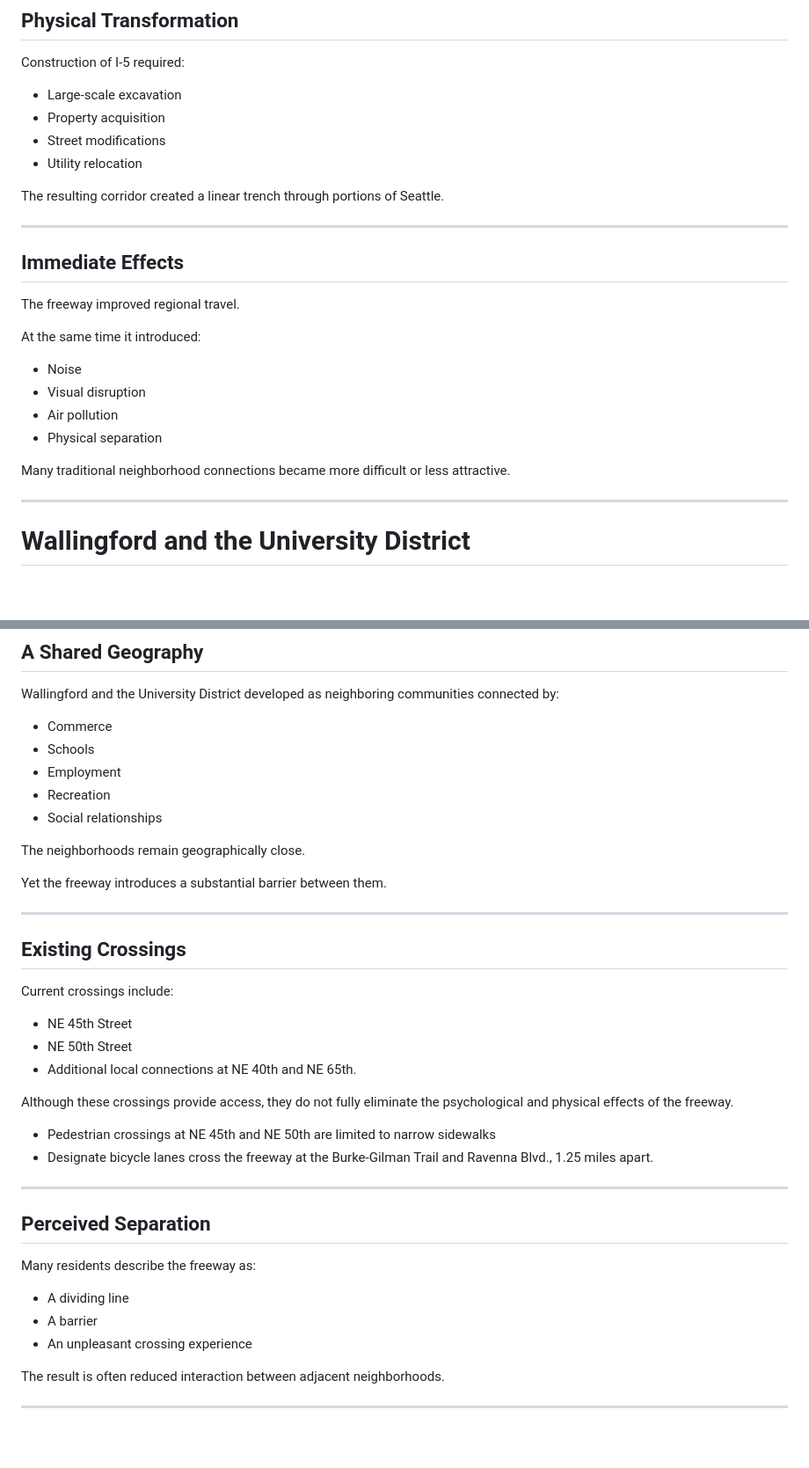
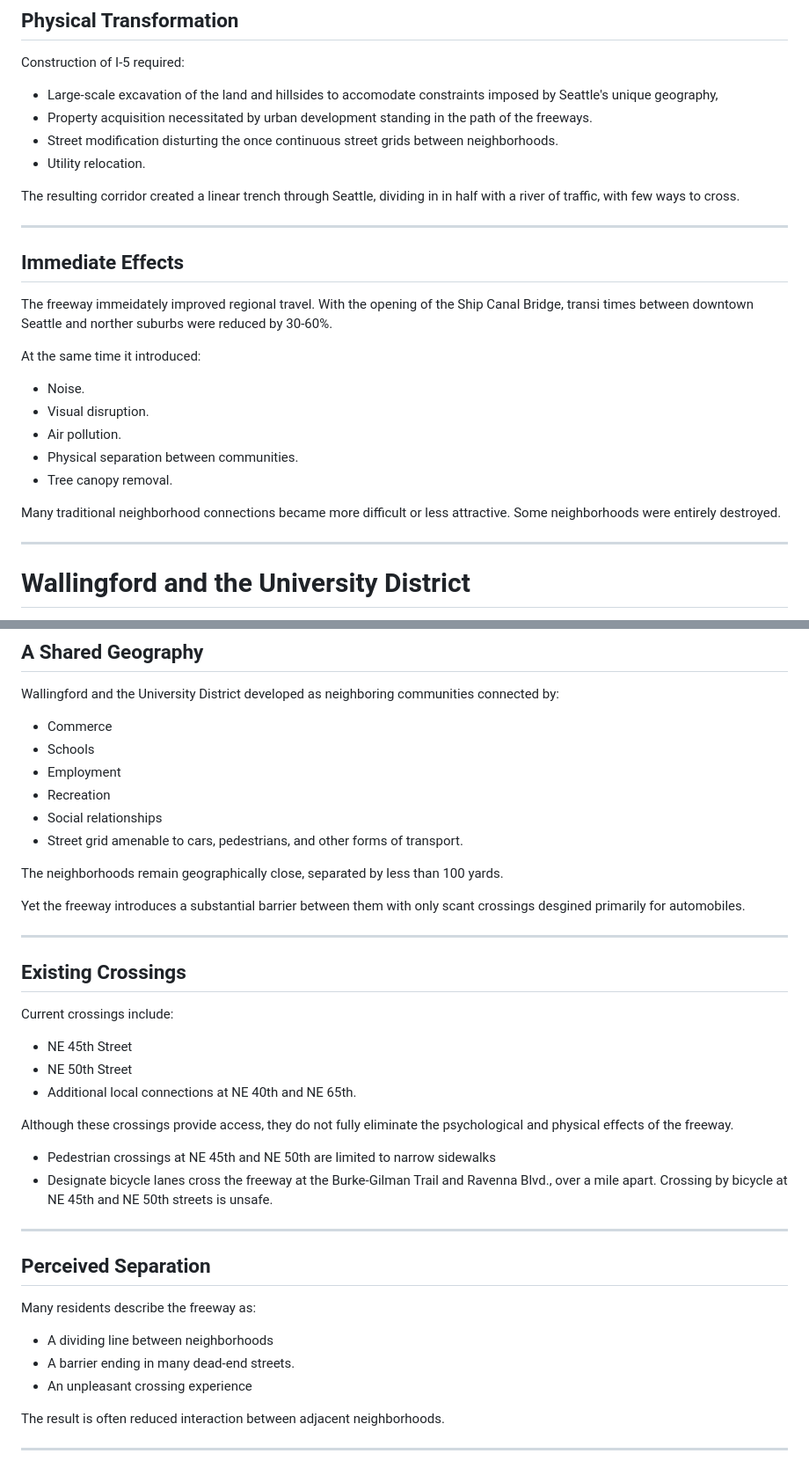
Before and after one commit to ww44ss/Lid-I5-North, a Markdown page: PROJECT_HISTORY_AND_CONTEXT.md, 2 parts joined by grey strips. Shown at 88% size. GitHub-like rendering; blank space fills up the shorter version.

```diff
--- a/PROJECT_HISTORY_AND_CONTEXT.md
+++ b/PROJECT_HISTORY_AND_CONTEXT.md
@@ -110,27 +110,28 @@ Far less attention was paid to:
 
 Construction of I-5 required:
 
-- Large-scale excavation
-- Property acquisition
-- Street modifications
-- Utility relocation
+- Large-scale excavation of the land and hillsides to accomodate constraints imposed by Seattle's unique geography,
+- Property acquisition necessitated by urban development standing in the path of the freeways.
+- Street modification disturting the once continuous street grids between neighborhoods.
+- Utility relocation.
 
-The resulting corridor created a linear trench through portions of Seattle.
+The resulting corridor created a linear trench through Seattle, dividing in in half with a river of traffic, with few ways to cross.
 
 ---
 
 ## Immediate Effects
 
-The freeway improved regional travel.
+The freeway immeidately improved regional travel. With the opening of the Ship Canal Bridge, transi times between downtown Seattle and norther suburbs were reduced by 30-60%.
 
 At the same time it introduced:
 
-- Noise
-- Visual disruption
-- Air pollution
-- Physical separation
+- Noise.
+- Visual disruption.
+- Air pollution.
+- Physical separation between communities.
+- Tree canopy removal.
 
-Many traditional neighborhood connections became more difficult or less attractive.
+Many traditional neighborhood connections became more difficult or less attractive. Some neighborhoods were entirely destroyed.
 
 ---
 
@@ -145,10 +146,11 @@ Wallingford and the University District developed as neighboring communities con
 - Employment
 - Recreation
 - Social relationships
+- Street grid amenable to cars, pedestrians, and other forms of transport.
 
-The neighborhoods remain geographically close.
+The neighborhoods remain geographically close, separated by less than 100 yards.
 
-Yet the freeway introduces a substantial barrier between them.
+Yet the freeway introduces a substantial barrier between them with only scant crossings desgined primarily for automobiles.
 
 ---
 
@@ -163,7 +165,7 @@ Current crossings include:
 Although these crossings provide access, they do not fully eliminate the psychological and physical effects of the freeway.
 
 - Pedestrian crossings at NE 45th and NE 50th are limited to narrow sidewalks
-- Designate bicycle lanes cross the freeway at the Burke-Gilman Trail and Ravenna Blvd., 1.25 miles apart.
+- Designate bicycle lanes cross the freeway at the Burke-Gilman Trail and Ravenna Blvd., over a mile apart. Crossing by bicycle at NE 45th and NE 50th streets is unsafe.
 
 ---
 
@@ -171,8 +173,8 @@ Although these crossings provide access, they do not fully eliminate the psychol
 
 Many residents describe the freeway as:
 
-- A dividing line
-- A barrier
+- A dividing line between neighborhoods
+- A barrier ending in many dead-end streets.
 - An unpleasant crossing experience
 
 The result is often reduced interaction between adjacent neighborhoods.
```
Also changed, not shown: other parts of PROJECT_HISTORY_AND_CONTEXT.md (+25 -18 lines).
